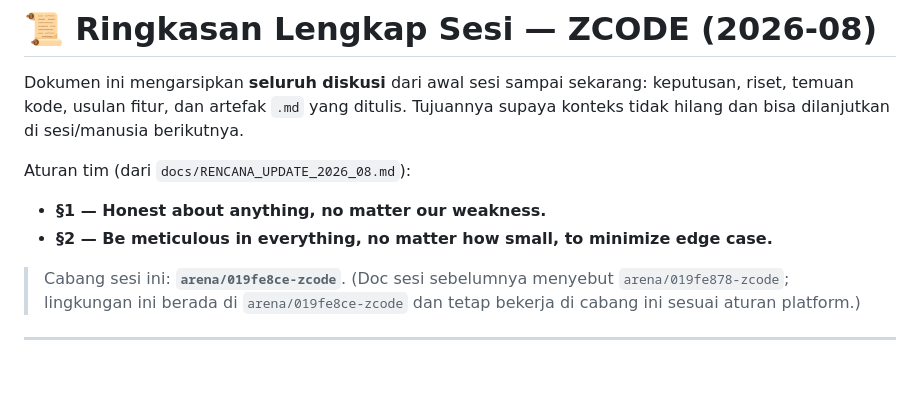
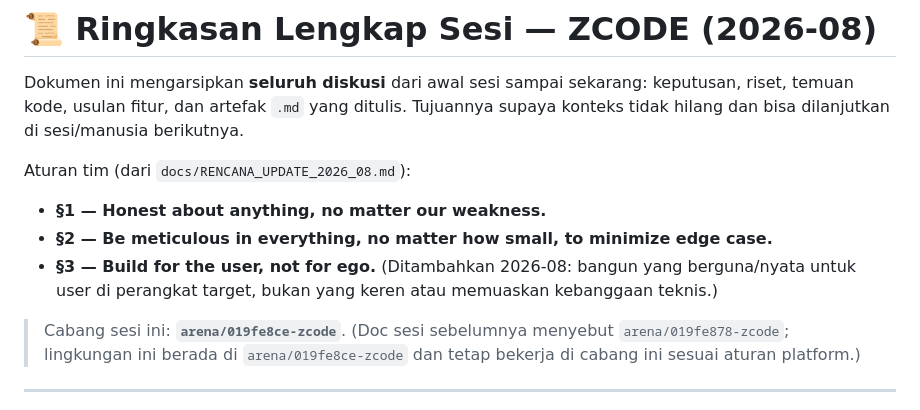
Before and after one commit to zabaniyah221-stack/ZCODE, a Markdown page: docs/SESSION_SUMMARY_2026_08.md, the part around the change. GitHub-like rendering; blank space fills up the shorter version.

```diff
--- a/docs/SESSION_SUMMARY_2026_08.md
+++ b/docs/SESSION_SUMMARY_2026_08.md
@@ -8,6 +8,9 @@ berikutnya.
 Aturan tim (dari `docs/RENCANA_UPDATE_2026_08.md`):
 - **§1 — Honest about anything, no matter our weakness.**
 - **§2 — Be meticulous in everything, no matter how small, to minimize edge case.**
+- **§3 — Build for the user, not for ego.** (Ditambahkan 2026-08: bangun yang
+  berguna/nyata untuk user di perangkat target, bukan yang keren atau memuaskan
+  kebanggaan teknis.)
 
 > Cabang sesi ini: **`arena/019fe8ce-zcode`**. (Doc sesi sebelumnya menyebut
 > `arena/019fe878-zcode`; lingkungan ini berada di `arena/019fe8ce-zcode` dan
```
Also changed, not shown: docs/CHAQUOPY_STRATEGY_2026_08.md (+6 -2 lines), docs/RENCANA_UPDATE_2026_08.md (+8 -1 lines).
